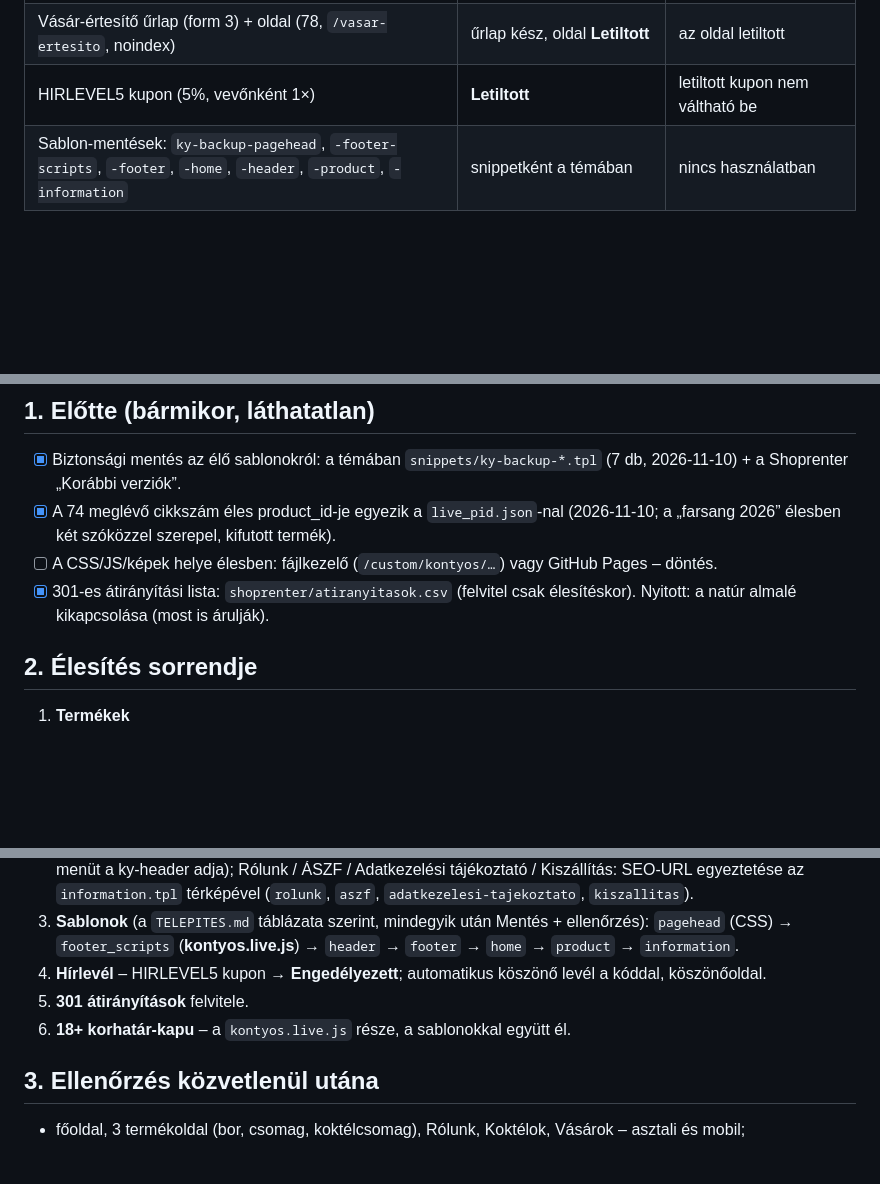
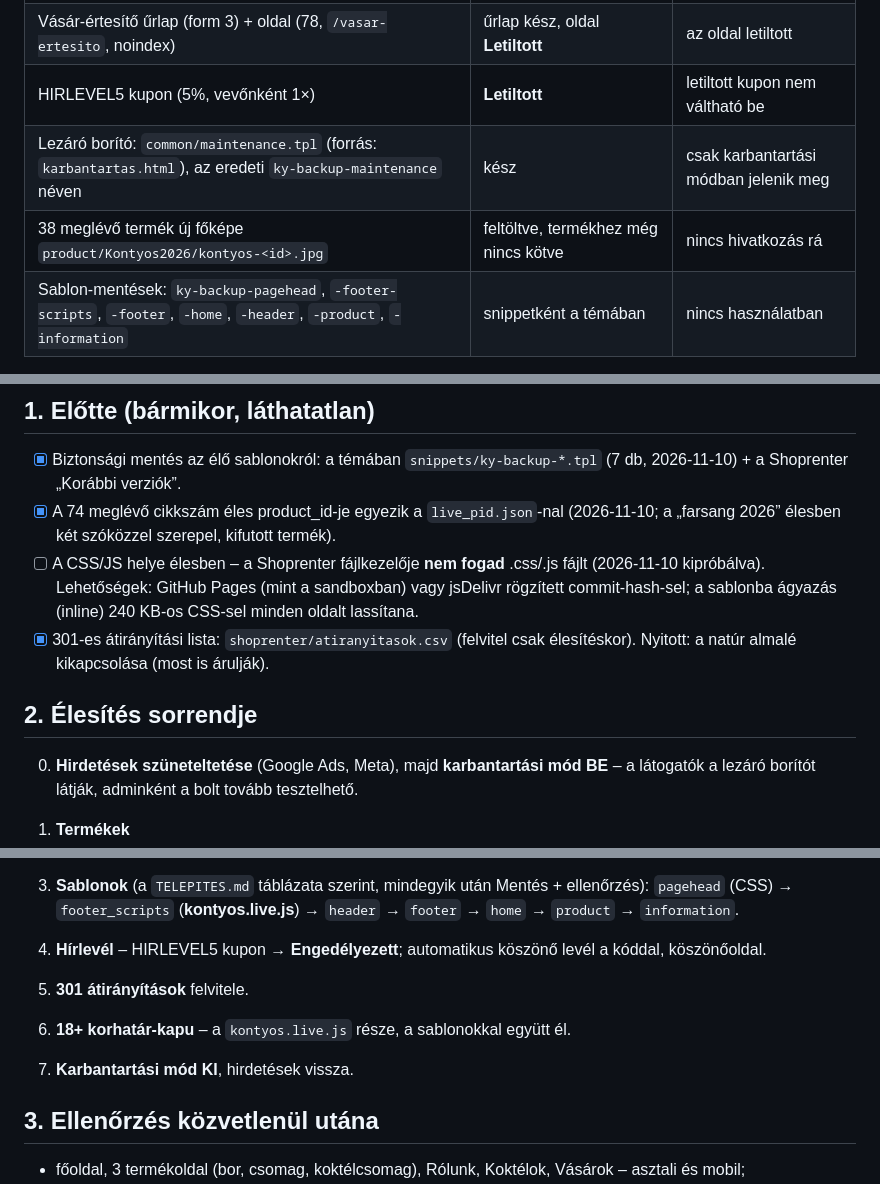
Before and after one commit to stratoswebdesign/kontyos, a Markdown page: shoprenter/ELESITES.md, 3 parts joined by grey strips. GitHub-like rendering; blank space fills up the shorter version.

Commit message:
Forgatókönyv: lezáró borító, előtöltött termékképek, CSS/JS-tárhely korlátja, karbantartási mód lépései
Co-Authored-By: Claude Opus 5.5 <noreply@anthropic.com>
Claude-Session: https://claude.ai/code/session_01CF3hzevMskyrQRBmSvuGLi

```diff
--- a/shoprenter/ELESITES.md
+++ b/shoprenter/ELESITES.md
@@ -11,6 +11,8 @@ Javasolt időpont: késő este, alacsony forgalomnál. Becsült idő: 30–45 pe
 | Koktélok (67), Vásárok (70), Black Friday (72), Karácsonyi ajándék bor (73), Forralt bor (76) | **Letiltott**, menü/lábléc/modul nélkül | látogatóként a főoldalra irányít |
 | Vásár-értesítő űrlap (form 3) + oldal (78, `/vasar-ertesito`, noindex) | űrlap kész, oldal **Letiltott** | az oldal letiltott |
 | HIRLEVEL5 kupon (5%, vevőnként 1×) | **Letiltott** | letiltott kupon nem váltható be |
+| Lezáró borító: `common/maintenance.tpl` (forrás: `karbantartas.html`), az eredeti `ky-backup-maintenance` néven | kész | csak karbantartási módban jelenik meg |
+| 38 meglévő termék új főképe `product/Kontyos2026/kontyos-<id>.jpg` | feltöltve, termékhez még nincs kötve | nincs hivatkozás rá |
 | Sablon-mentések: `ky-backup-pagehead`, `-footer-scripts`, `-footer`, `-home`, `-header`, `-product`, `-information` | snippetként a témában | nincs használatban |
 
 Az éles termékazonosítók: `shoprenter/live_pid.json`; az éles kosárkód: `shoprenter/assets/kontyos.live.js`
@@ -19,10 +21,11 @@ Az éles termékazonosítók: `shoprenter/live_pid.json`; az éles kosárkód: `
 ## 1. Előtte (bármikor, láthatatlan)
 - [x] Biztonsági mentés az élő sablonokról: a témában `snippets/ky-backup-*.tpl` (7 db, 2026-11-10) + a Shoprenter „Korábbi verziók”.
 - [x] A 74 meglévő cikkszám éles product_id-je egyezik a `live_pid.json`-nal (2026-11-10; a „farsang 2026” élesben két szóközzel szerepel, kifutott termék).
-- [ ] A CSS/JS/képek helye élesben: fájlkezelő (`/custom/kontyos/…`) vagy GitHub Pages – döntés.
+- [ ] A CSS/JS helye élesben – a Shoprenter fájlkezelője **nem fogad** .css/.js fájlt (2026-11-10 kipróbálva). Lehetőségek: GitHub Pages (mint a sandboxban) vagy jsDelivr rögzített commit-hash-sel; a sablonba ágyazás (inline) 240 KB-os CSS-sel minden oldalt lassítana.
 - [x] 301-es átirányítási lista: `shoprenter/atiranyitasok.csv` (felvitel csak élesítéskor). Nyitott: a natúr almalé kikapcsolása (most is árulják).
 
 ## 2. Élesítés sorrendje
+0. **Hirdetések szüneteltetése** (Google Ads, Meta), majd **karbantartási mód BE** – a látogatók a lezáró borítót látják, adminként a bolt tovább tesztelhető.
 1. **Termékek**
    - 44 meglévő termék frissítése (ár, akció, leírás, kép, betétdíj-kiegészítő) Sanyi táblázata szerint;
    - 22 új termék → **Engedélyezett**;
@@ -38,6 +41,8 @@ Az éles termékazonosítók: `shoprenter/live_pid.json`; az éles kosárkód: `
 5. **301 átirányítások** felvitele.
 6. **18+ korhatár-kapu** – a `kontyos.live.js` része, a sablonokkal együtt él.
 
+7. **Karbantartási mód KI**, hirdetések vissza.
+
 ## 3. Ellenőrzés közvetlenül utána
 - főoldal, 3 termékoldal (bor, csomag, koktélcsomag), Rólunk, Koktélok, Vásárok – asztali és mobil;
 - kosár: hozzáadás, darabszám, betétdíj, ingyenes szállítás határa; pénztár végig (utolsó lépés előtt megállva);
```
